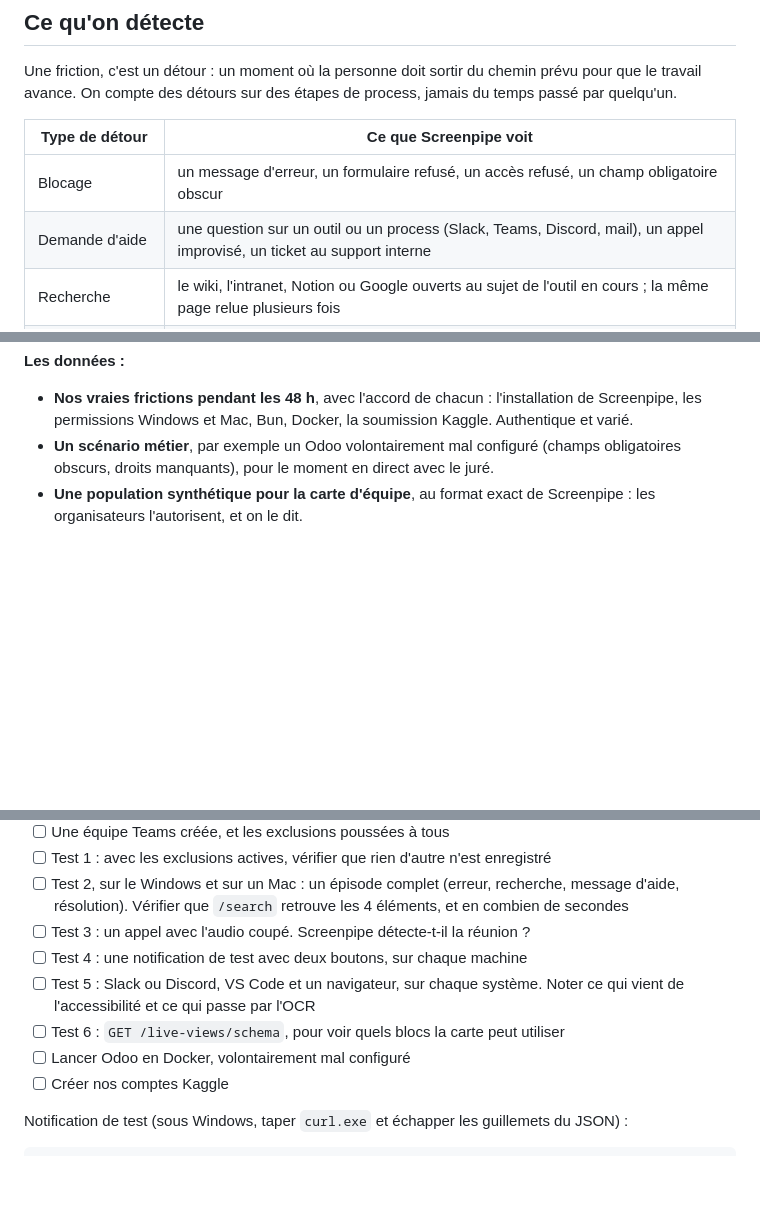
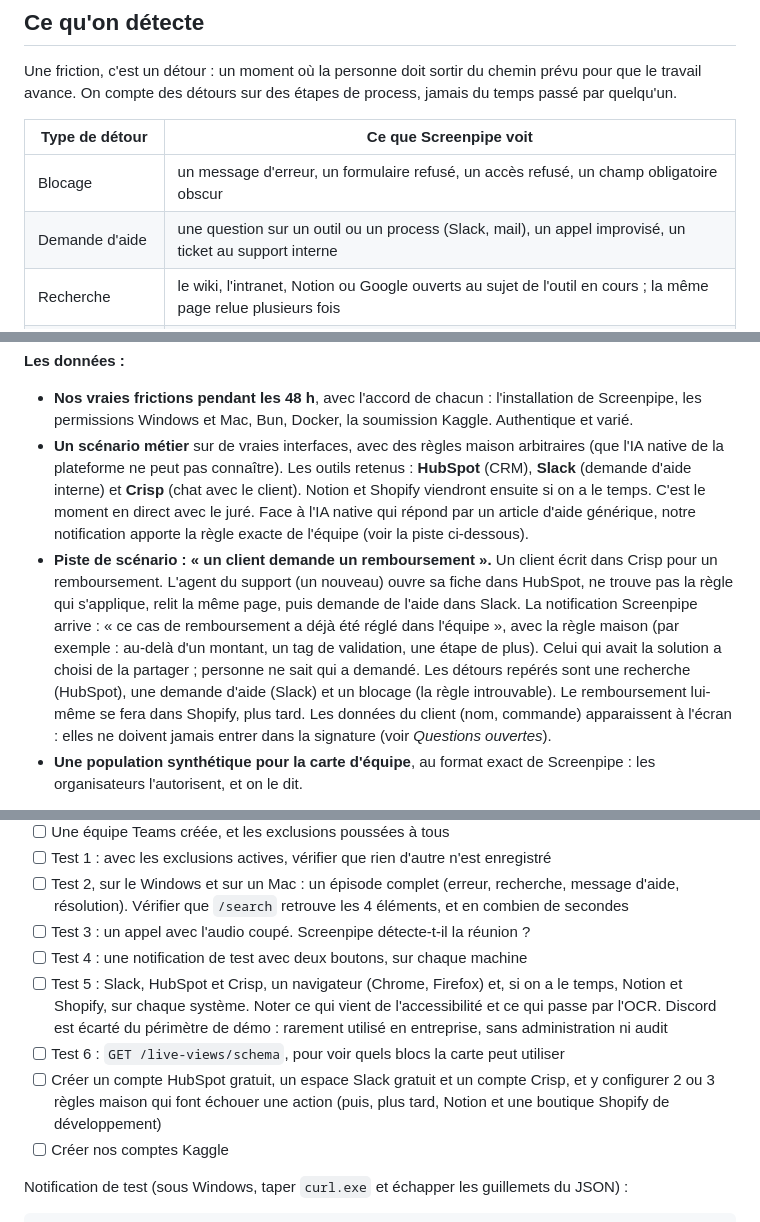
Before and after one commit to achansel/HackathonScreenpipe, a Markdown page: VISION.md, 3 parts joined by grey strips. Drawn GitHub-style; blank space fills up the shorter version.

```diff
--- a/VISION.md
+++ b/VISION.md
@@ -55,7 +55,7 @@ Une friction, c'est un détour : un moment où la personne doit sortir du chemin
 | Type de détour | Ce que Screenpipe voit |
 | --- | --- |
 | Blocage | un message d'erreur, un formulaire refusé, un accès refusé, un champ obligatoire obscur |
-| Demande d'aide | une question sur un outil ou un process (Slack, Teams, Discord, mail), un appel improvisé, un ticket au support interne |
+| Demande d'aide | une question sur un outil ou un process (Slack, mail), un appel improvisé, un ticket au support interne |
 | Recherche | le wiki, l'intranet, Notion ou Google ouverts au sujet de l'outil en cours ; la même page relue plusieurs fois |
 | Tâtonnement | des allers-retours entre les mêmes écrans, un envoi retenté, une tâche abandonnée puis recommencée |
 | Ressaisie | la même donnée visible dans deux applis, recopiée à la main |
@@ -166,7 +177,8 @@ La vidéo est notre livrable n°1 : environ 25 équipes et une présélection av
 **Les données :**
 
 - **Nos vraies frictions pendant les 48 h**, avec l'accord de chacun : l'installation de Screenpipe, les permissions Windows et Mac, Bun, Docker, la soumission Kaggle. Authentique et varié.
-- **Un scénario métier**, par exemple un Odoo volontairement mal configuré (champs obligatoires obscurs, droits manquants), pour le moment en direct avec le juré.
+- **Un scénario métier** sur de vraies interfaces, avec des règles maison arbitraires (que l'IA native de la plateforme ne peut pas connaître). Les outils retenus : **HubSpot** (CRM), **Slack** (demande d'aide interne) et **Crisp** (chat avec le client). Notion et Shopify viendront ensuite si on a le temps. C'est le moment en direct avec le juré. Face à l'IA native qui répond par un article d'aide générique, notre notification apporte la règle exacte de l'équipe (voir la piste ci-dessous).
+- **Piste de scénario : « un client demande un remboursement ».** Un client écrit dans Crisp pour un remboursement. L'agent du support (un nouveau) ouvre sa fiche dans HubSpot, ne trouve pas la règle qui s'applique, relit la même page, puis demande de l'aide dans Slack. La notification Screenpipe arrive : « ce cas de remboursement a déjà été réglé dans l'équipe », avec la règle maison (par exemple : au-delà d'un montant, un tag de validation, une étape de plus). Celui qui avait la solution a choisi de la partager ; personne ne sait qui a demandé. Les détours repérés sont une recherche (HubSpot), une demande d'aide (Slack) et un blocage (la règle introuvable). Le remboursement lui-même se fera dans Shopify, plus tard. Les données du client (nom, commande) apparaissent à l'écran : elles ne doivent jamais entrer dans la signature (voir *Questions ouvertes*).
 - **Une population synthétique pour la carte d'équipe**, au format exact de Screenpipe : les organisateurs l'autorisent, et on le dit.
 
 **La soumission** (via Kaggle ; format et date limite annoncés vendredi) : le projet, la vidéo, le dépôt et les supports. Le dépôt contient un mode avec les données synthétiques, pour qu'une personne extérieure puisse le faire tourner. Y indiquer aussi ce qui marche et ce qui échoue, et la contribution de chacun.
@@ -188,9 +200,9 @@ Coder avant vendredi est autorisé : les tests d'aujourd'hui décident de ce qui
 - [ ] Test 2, sur le Windows et sur un Mac : un épisode complet (erreur, recherche, message d'aide, résolution). Vérifier que `/search` retrouve les 4 éléments, et en combien de secondes
 - [ ] Test 3 : un appel avec l'audio coupé. Screenpipe détecte-t-il la réunion ?
 - [ ] Test 4 : une notification de test avec deux boutons, sur chaque machine
-- [ ] Test 5 : Slack ou Discord, VS Code et un navigateur, sur chaque système. Noter ce qui vient de l'accessibilité et ce qui passe par l'OCR
+- [ ] Test 5 : Slack, HubSpot et Crisp, un navigateur (Chrome, Firefox) et, si on a le temps, Notion et Shopify, sur chaque système. Noter ce qui vient de l'accessibilité et ce qui passe par l'OCR. Discord est écarté du périmètre de démo : rarement utilisé en entreprise, sans administration ni audit
 - [ ] Test 6 : `GET /live-views/schema`, pour voir quels blocs la carte peut utiliser
-- [ ] Lancer Odoo en Docker, volontairement mal configuré
+- [ ] Créer un compte HubSpot gratuit, un espace Slack gratuit et un compte Crisp, et y configurer 2 ou 3 règles maison qui font échouer une action (puis, plus tard, Notion et une boutique Shopify de développement)
 - [ ] Créer nos comptes Kaggle
 
 Notification de test (sous Windows, taper `curl.exe` et échapper les guillemets du JSON) :
```
Also changed, not shown: other parts of VISION.md (+25 -4 lines).
